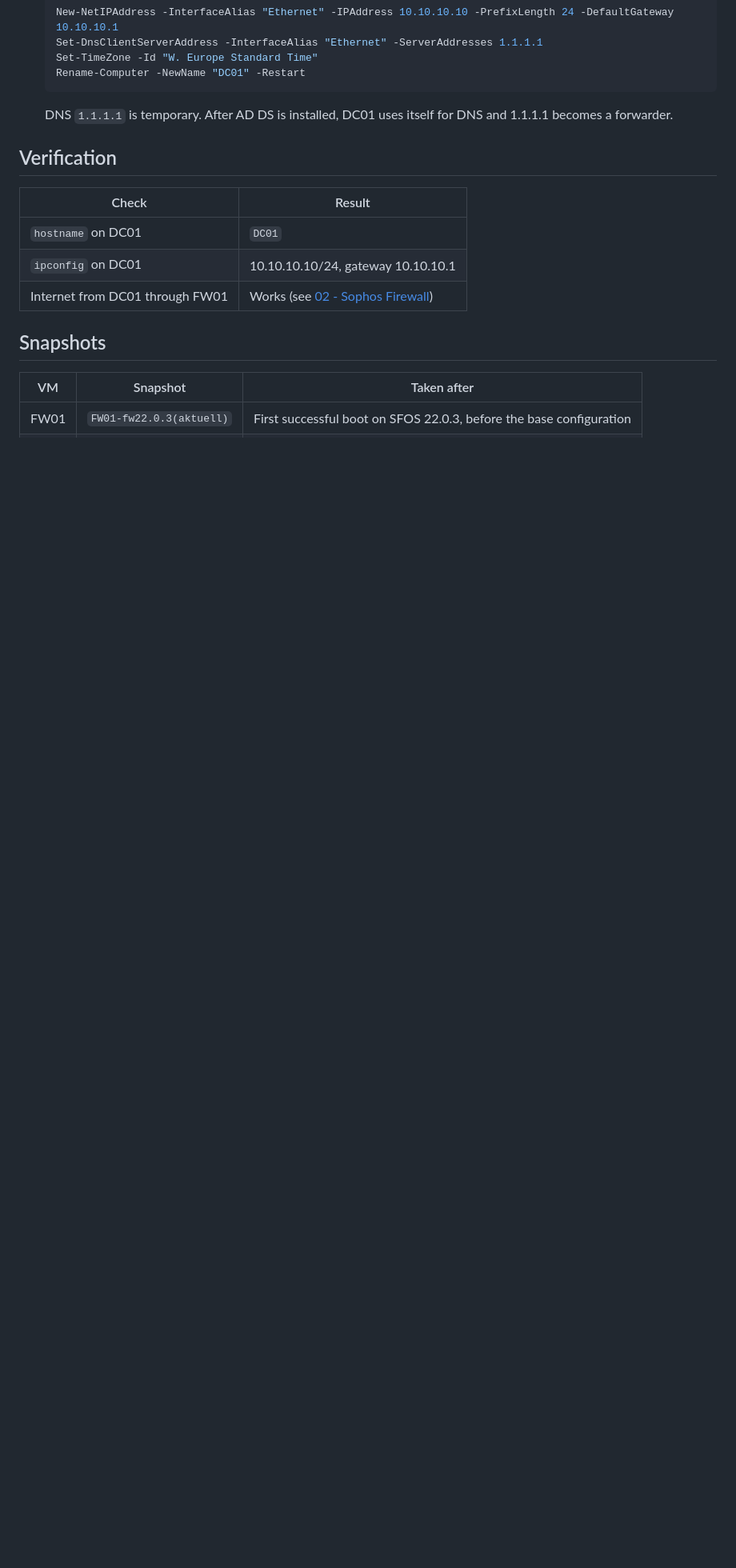
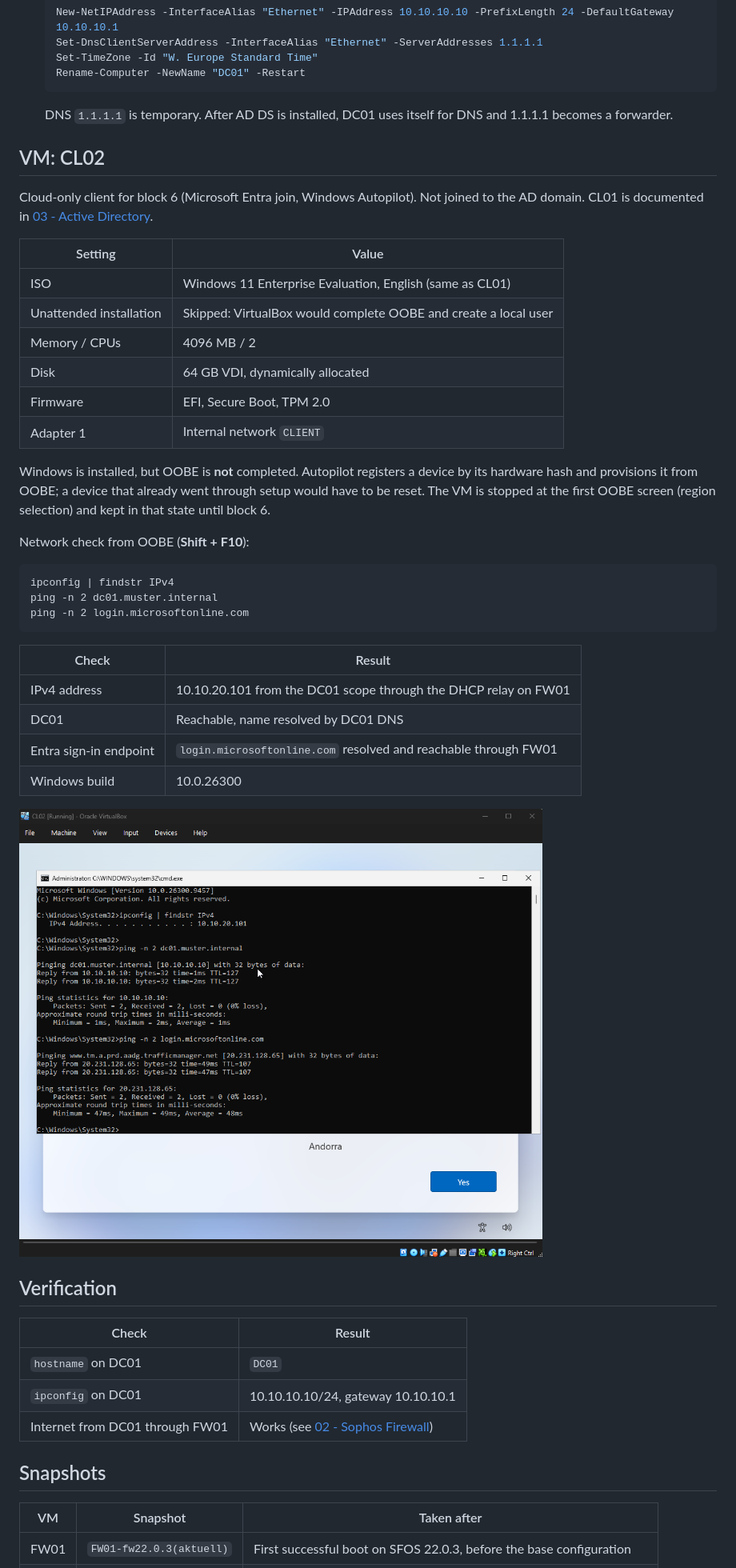
Before and after one commit to timurprihodko/hybrid-cloud-servicedesk-lab, a Markdown page: docs/01-virtualbox-setup.md, the part around one of its changes. Shown at 80% size. GitHub-like rendering; pictures changed too: screenshots/01-cl02-oobe-network.png (added); blank space fills up the shorter version.

````diff
--- a/docs/01-virtualbox-setup.md
+++ b/docs/01-virtualbox-setup.md
@@ -88,6 +88,38 @@ Desktop Experience instead of Server Core: Microsoft Entra Connect, planned for
 
    DNS `1.1.1.1` is temporary. After AD DS is installed, DC01 uses itself for DNS and 1.1.1.1 becomes a forwarder.
 
+## VM: CL02
+
+Cloud-only client for block 6 (Microsoft Entra join, Windows Autopilot). Not joined to the AD domain. CL01 is documented in [03 - Active Directory](03-active-directory.md).
+
+| Setting | Value |
+| --- | --- |
+| ISO | Windows 11 Enterprise Evaluation, English (same as CL01) |
+| Unattended installation | Skipped: VirtualBox would complete OOBE and create a local user |
+| Memory / CPUs | 4096 MB / 2 |
+| Disk | 64 GB VDI, dynamically allocated |
+| Firmware | EFI, Secure Boot, TPM 2.0 |
+| Adapter 1 | Internal network `CLIENT` |
+
+Windows is installed, but OOBE is **not** completed. Autopilot registers a device by its hardware hash and provisions it from OOBE; a device that already went through setup would have to be reset. The VM is stopped at the first OOBE screen (region selection) and kept in that state until block 6.
+
+Network check from OOBE (**Shift + F10**):
+
+```cmd
+ipconfig | findstr IPv4
+ping -n 2 dc01.muster.internal
+ping -n 2 login.microsoftonline.com
+```
+
+| Check | Result |
+| --- | --- |
+| IPv4 address | 10.10.20.101 from the DC01 scope through the DHCP relay on FW01 |
+| DC01 | Reachable, name resolved by DC01 DNS |
+| Entra sign-in endpoint | `login.microsoftonline.com` resolved and reachable through FW01 |
+| Windows build | 10.0.26300 |
+
+![CL02 network check from OOBE](../screenshots/01-cl02-oobe-network.png)
+
 ## Verification
 
 | Check | Result |
````
Also changed, not shown: other parts of docs/01-virtualbox-setup.md (+1 -0 lines), README.md (+2 -2 lines).
